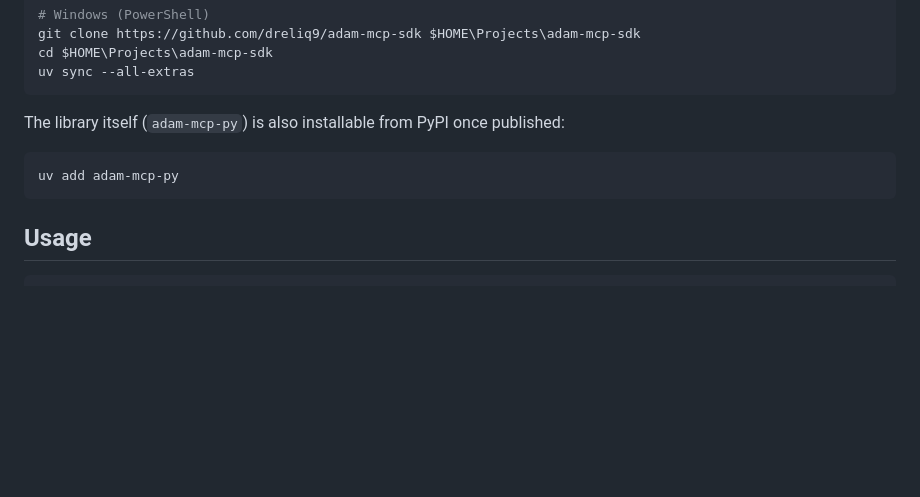
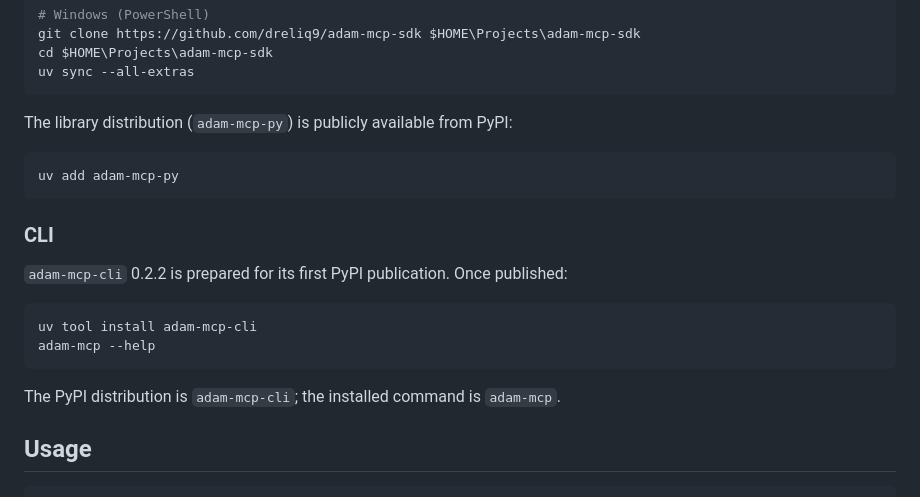
Before and after one commit to dreliq9/adam-mcp-sdk, a Markdown page: README.md, the part around the change. Rendered like a GitHub page; blank space fills up the shorter version.

Commit message:
docs: prepare first CLI publication

````diff
--- a/README.md
+++ b/README.md
@@ -53,11 +53,22 @@ cd $HOME\Projects\adam-mcp-sdk
 uv sync --all-extras
 ```
 
-The library itself (`adam-mcp-py`) is also installable from PyPI once published:
+The library distribution (`adam-mcp-py`) is publicly available from PyPI:
 
 ```bash
 uv add adam-mcp-py
 ```
+
+### CLI
+
+`adam-mcp-cli` 0.2.2 is prepared for its first PyPI publication. Once published:
+
+```bash
+uv tool install adam-mcp-cli
+adam-mcp --help
+```
+
+The PyPI distribution is `adam-mcp-cli`; the installed command is `adam-mcp`.
 
 ## Usage
 
````
Also changed, not shown: CHANGELOG.md (+8 -0 lines), DIRECTION.md (+6 -6 lines).
